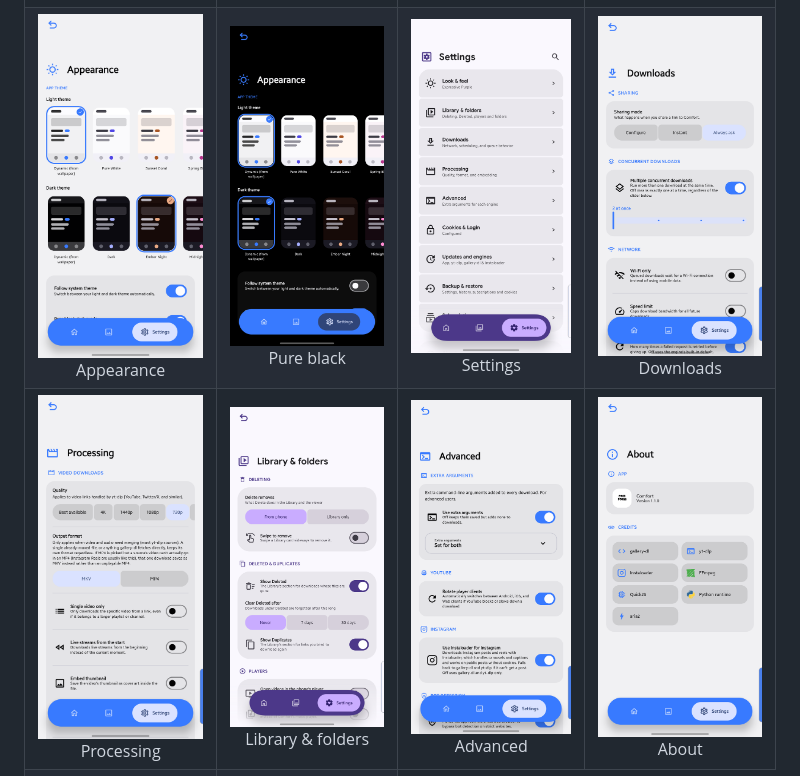
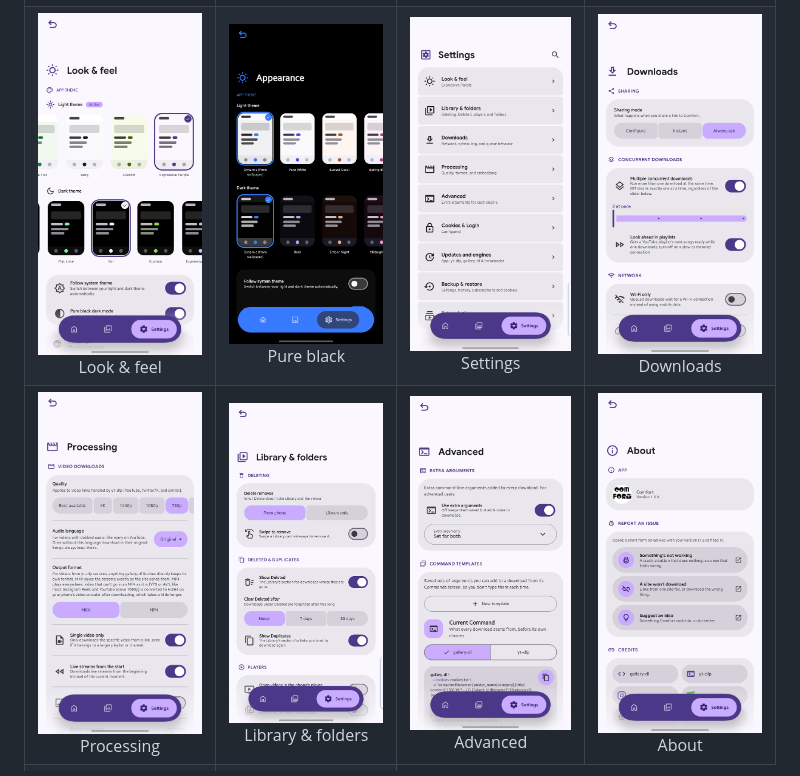
Before and after one commit to d-gibr1l/comfort, a Markdown page: README.md, the part around the change. Rendered like a GitHub page; pictures changed too: docs/screenshots/appearance_light.png, docs/screenshots/settings_about.png, docs/screenshots/settings_advanced.png.

Commit message:
Screenshots: Look & feel, Downloads, Processing, Advanced and About as they are in 1.5.0

```diff
--- a/README.md
+++ b/README.md
@@ -158,7 +158,7 @@ straight from them with Obtainium:
     <td align="center"><img src="docs/screenshots/library.png" width="200" alt="Library"><br>Library</td>
   </tr>
   <tr>
-    <td align="center"><img src="docs/screenshots/appearance_light.png" width="200" alt="Appearance, light"><br>Appearance</td>
+    <td align="center"><img src="docs/screenshots/appearance_light.png" width="200" alt="Look &amp; feel, light"><br>Look &amp; feel</td>
     <td align="center"><img src="docs/screenshots/appearance_dark.png" width="200" alt="Appearance, dark"><br>Pure black</td>
     <td align="center"><img src="docs/screenshots/settings.png" width="200" alt="Settings"><br>Settings</td>
     <td align="center"><img src="docs/screenshots/settings_downloads.png" width="200" alt="Download settings"><br>Downloads</td>
```
Also changed, not shown: 1 other file.
